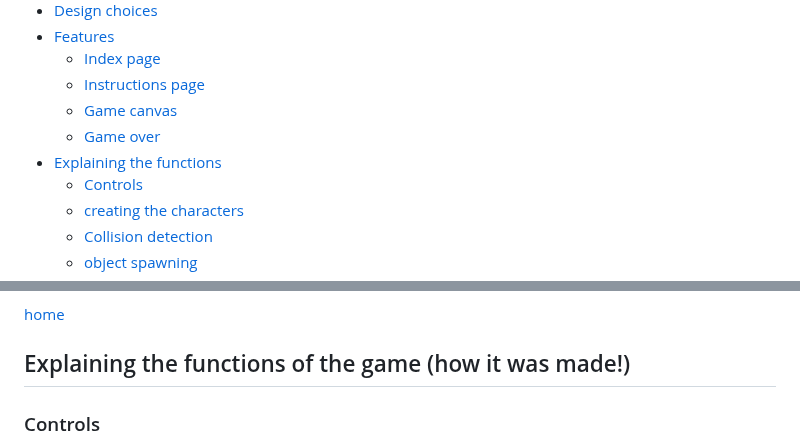
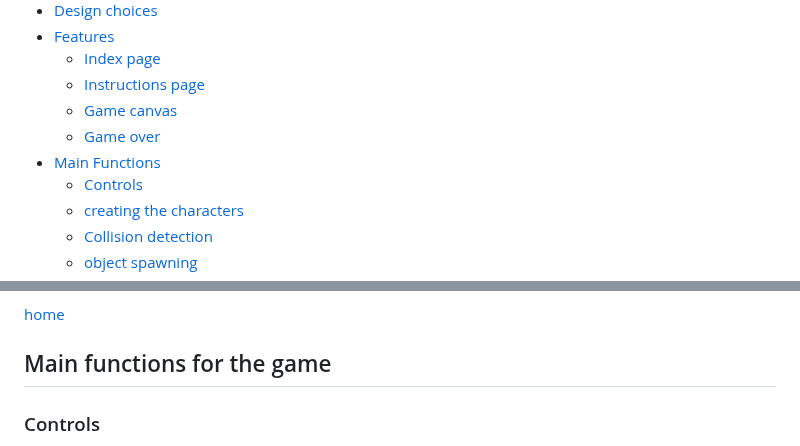
Before and after one commit to LiamEdwards931/JavascriptProject, a Markdown page: README.md, 2 parts joined by grey strips. Drawn GitHub-style.

```diff
--- a/README.md
+++ b/README.md
@@ -24,7 +24,7 @@ The final project that is stored on gitHub is located [here](https://liamedwards
   - [Instructions page](#instructions-page)
   - [Game canvas](#game-canvas)
   - [Game over](#gameover)
-- [Explaining the functions](#explaining-the-functions-of-the-game-how-it-was-made)
+- [Main Functions](#explaining-the-functions-of-the-game-how-it-was-made)
   - [Controls](#controls)
   - [creating the characters](#creating-the-characters)
   - [Collision detection](#collision-detection)
@@ -159,7 +159,7 @@ The instruction page has the main purpose of the game in the middle of the page
 
 [home](#rex-dash)
 
-## Explaining the functions of the game (how it was made!)
+## Main functions for the game
 
 ### Controls
 
```
